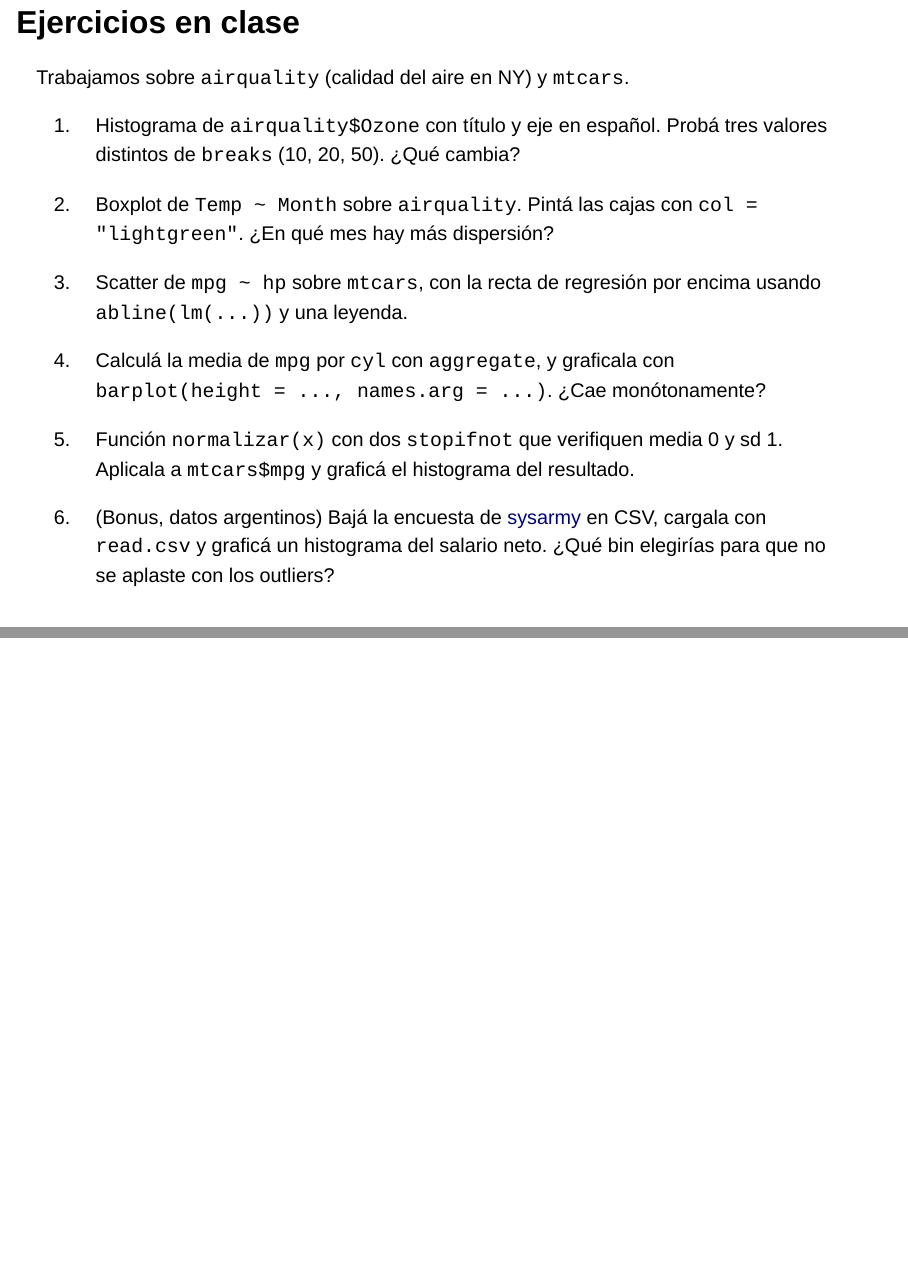
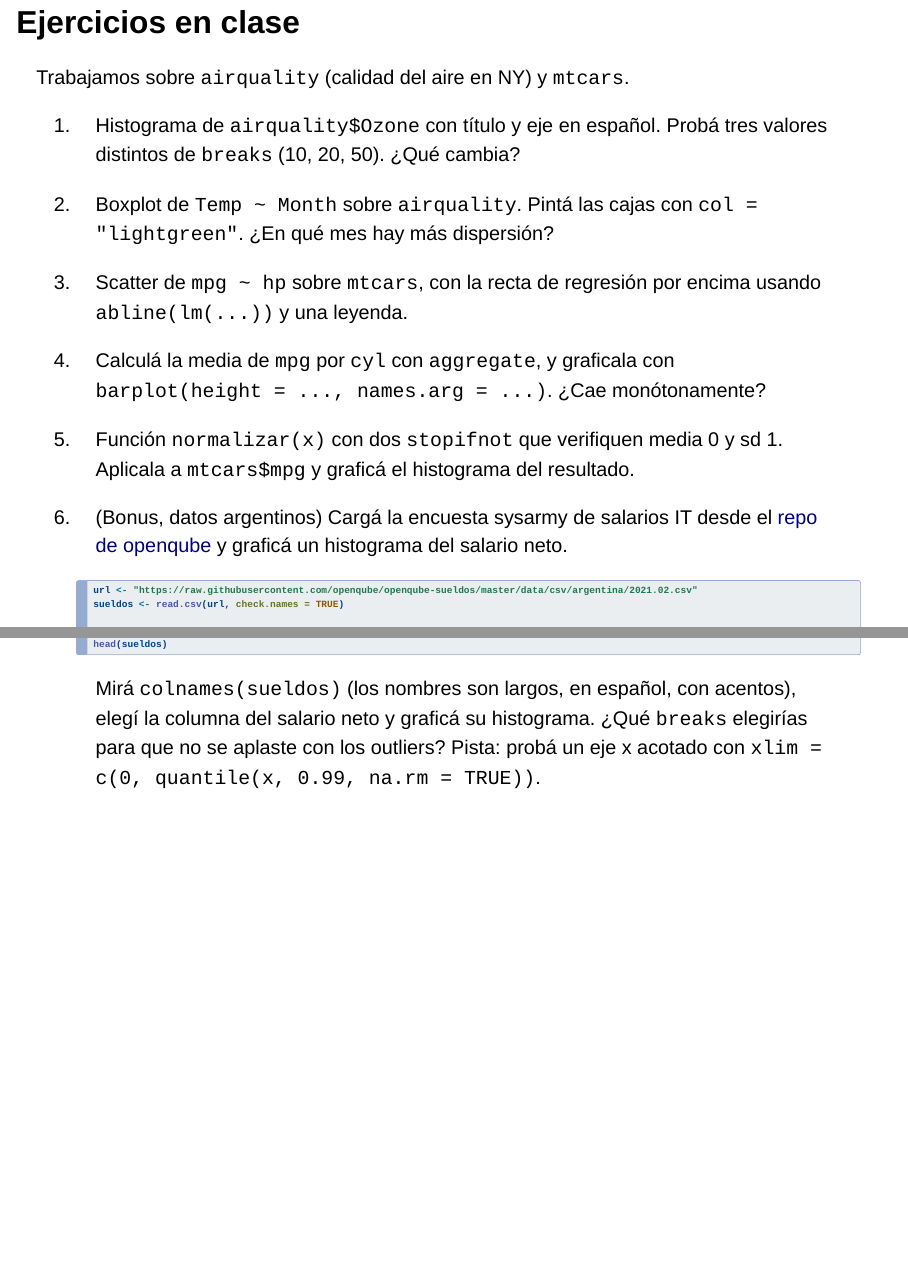
Before and after one commit to anevolbap/modulo-nivelador-programacion, a Quarto document (clases/clase4-clase.qmd): pages 13 and 14 of 17, joined at a grey line. Rendered offline with R 4.5, knitr and Pandoc in place of Quarto, with nearby package versions; drawn as Slidy slides in place of the format the file asks for.

Commit message:
docs: framing como revisita 2022 + URL estable de sysarmy en clase 4
- README e index.qmd dicen 'revisita del curso dictado en 2022'.
- Clase 4 bonus: link directo al CSV crudo de openqube/openqube-sueldos
  (encuesta sysarmy 2021.02), con un snippet de read.csv y la pista
  de acotar el eje x con quantile para no aplastar el histograma con
  outliers.
- README datos/: enlace al repo de openqube como referencia.

````diff
--- a/clases/clase4-clase.qmd
+++ b/clases/clase4-clase.qmd
@@ -207,7 +207,15 @@ Trabajamos sobre `airquality` (calidad del aire en NY) y `mtcars`.
 
 5.  Función `normalizar(x)` con dos `stopifnot` que verifiquen media 0 y sd 1. Aplicala a `mtcars$mpg` y graficá el histograma del resultado.
 
-6.  (Bonus, datos argentinos) Bajá la encuesta de [sysarmy](https://sysarmy.com/blog/) en CSV, cargala con `read.csv` y graficá un histograma del salario neto. ¿Qué bin elegirías para que no se aplaste con los outliers?
+6.  (Bonus, datos argentinos) Cargá la encuesta sysarmy de salarios IT desde el [repo de openqube](https://github.com/openqube/openqube-sueldos) y graficá un histograma del salario neto.
+
+    ``` r
+    url <- "https://raw.githubusercontent.com/openqube/openqube-sueldos/master/data/csv/argentina/2021.02.csv"
+    sueldos <- read.csv(url, check.names = TRUE)
+    head(sueldos)
+    ```
+
+    Mirá `colnames(sueldos)` (los nombres son largos, en español, con acentos), elegí la columna del salario neto y graficá su histograma. ¿Qué `breaks` elegirías para que no se aplaste con los outliers? Pista: probá un eje x acotado con `xlim = c(0, quantile(x, 0.99, na.rm = TRUE))`.
 
 ::: notes
 ~15 min. Si terminan rápido: en el ejercicio 6, calcular la mediana y un IC del 95% por percentiles (quantile(x, c(0.025, 0.975))).
````
Also changed, not shown: index.qmd (+1 -1 lines), README.md.
